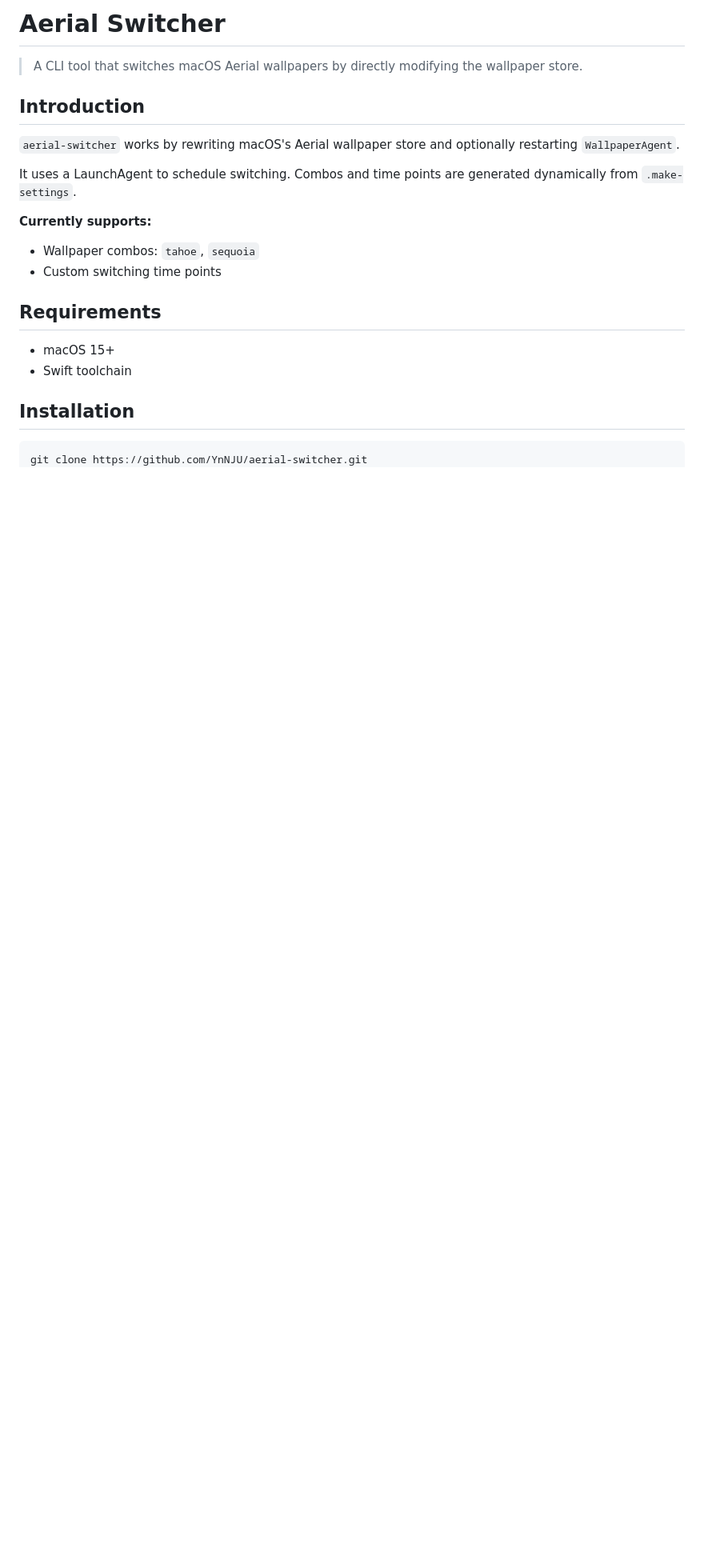
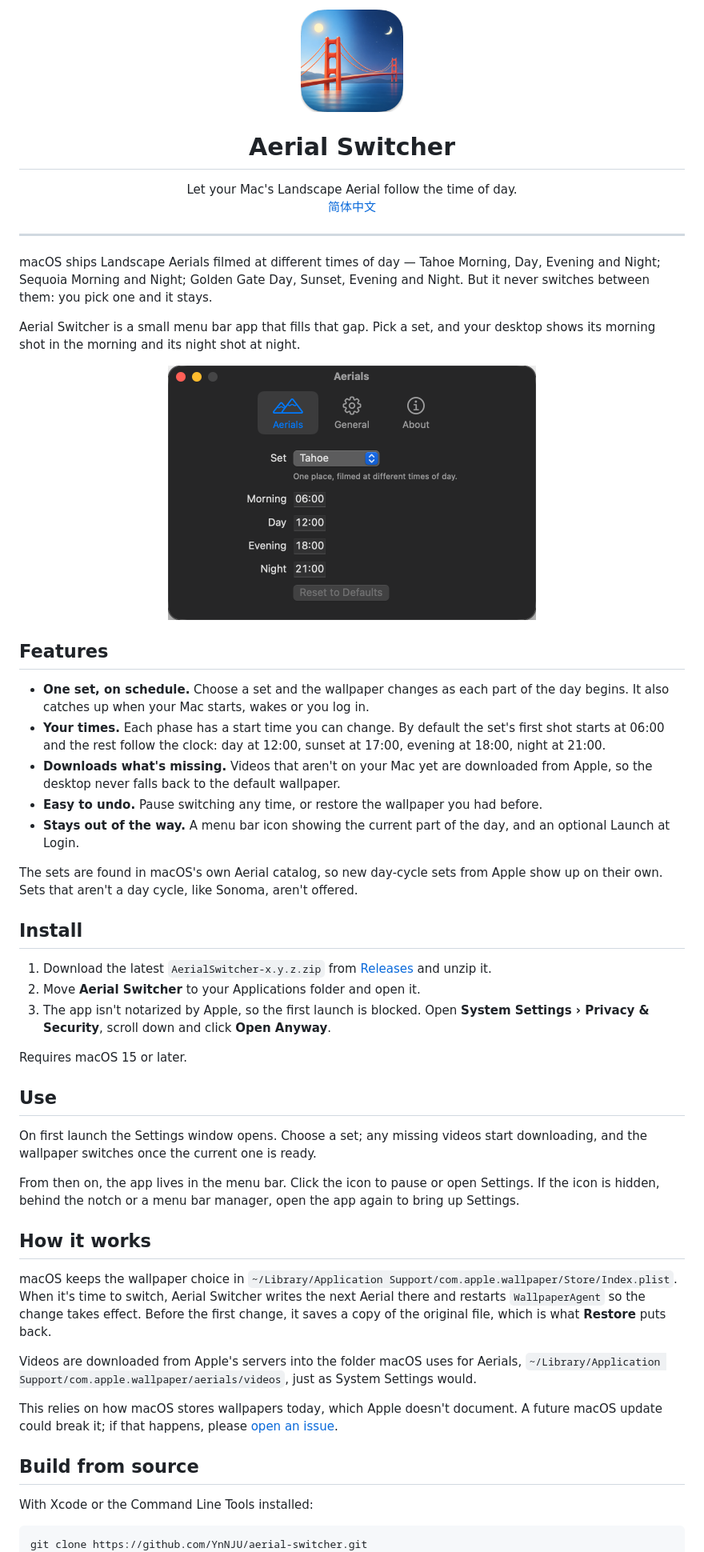
Before and after one commit to YnNJU/aerial-switcher, a Markdown page: README.md, the part around one of its changes. Shown at 80% size. GitHub-like rendering; pictures changed too: Assets/icon.png, Assets/settings.png (added); blank space fills up the shorter version.

````diff
--- a/README.md
+++ b/README.md
@@ -1,24 +1,59 @@
-# Aerial Switcher
+<p align="center">
+  <img src="Assets/icon.png" width="128" alt="Aerial Switcher icon">
+</p>
 
-> A CLI tool that switches macOS Aerial wallpapers by directly modifying the wallpaper store.
+<h1 align="center">Aerial Switcher</h1>
 
-## Introduction
+<p align="center">
+  Let your Mac's Landscape Aerial follow the time of day.<br>
+  <a href="README.zh-CN.md">简体中文</a>
+</p>
 
-`aerial-switcher` works by rewriting macOS's Aerial wallpaper store and optionally restarting `WallpaperAgent`.
+---
 
-It uses a LaunchAgent to schedule switching. Combos and time points are generated dynamically from `.make-settings`.
+macOS ships Landscape Aerials filmed at different times of day — Tahoe Morning, Day, Evening and Night; Sequoia Morning and Night; Golden Gate Day, Sunset, Evening and Night. But it never switches between them: you pick one and it stays.
 
-**Currently supports:**
+Aerial Switcher is a small menu bar app that fills that gap. Pick a set, and your desktop shows its morning shot in the morning and its night shot at night.
 
-- Wallpaper combos: `tahoe`, `sequoia`
-- Custom switching time points
+<p align="center">
+  <img src="Assets/settings.png" width="460" alt="Settings window">
+</p>
 
-## Requirements
+## Features
 
-- macOS 15+
-- Swift toolchain
+- **One set, on schedule.** Choose a set and the wallpaper changes as each part of the day begins. It also catches up when your Mac starts, wakes or you log in.
+- **Your times.** Each phase has a start time you can change. By default the set's first shot starts at 06:00 and the rest follow the clock: day at 12:00, sunset at 17:00, evening at 18:00, night at 21:00.
+- **Downloads what's missing.** Videos that aren't on your Mac yet are downloaded from Apple, so the desktop never falls back to the default wallpaper.
+- **Easy to undo.** Pause switching any time, or restore the wallpaper you had before.
+- **Stays out of the way.** A menu bar icon showing the current part of the day, and an optional Launch at Login.
 
-## Installation
+The sets are found in macOS's own Aerial catalog, so new day-cycle sets from Apple show up on their own. Sets that aren't a day cycle, like Sonoma, aren't offered.
+
+## Install
+
+1. Download the latest `AerialSwitcher-x.y.z.zip` from [Releases](https://github.com/YnNJU/aerial-switcher/releases) and unzip it.
+2. Move **Aerial Switcher** to your Applications folder and open it.
+3. The app isn't notarized by Apple, so the first launch is blocked. Open **System Settings › Privacy & Security**, scroll down and click **Open Anyway**.
+
+Requires macOS 15 or later.
+
+## Use
+
+On first launch the Settings window opens. Choose a set; any missing videos start downloading, and the wallpaper switches once the current one is ready.
+
+From then on, the app lives in the menu bar. Click the icon to pause or open Settings. If the icon is hidden, behind the notch or a menu bar manager, open the app again to bring up Settings.
+
+## How it works
+
+macOS keeps the wallpaper choice in `~/Library/Application Support/com.apple.wallpaper/Store/Index.plist`. When it's time to switch, Aerial Switcher writes the next Aerial there and restarts `WallpaperAgent` so the change takes effect. Before the first change, it saves a copy of the original file, which is what **Restore** puts back.
+
+Videos are downloaded from Apple's servers into the folder macOS uses for Aerials, `~/Library/Application Support/com.apple.wallpaper/aerials/videos`, just as System Settings would.
+
+This relies on how macOS stores wallpapers today, which Apple doesn't document. A future macOS update could break it; if that happens, please [open an issue](https://github.com/YnNJU/aerial-switcher/issues).
+
+## Build from source
+
+With Xcode or the Command Line Tools installed:
 
 ```bash
 git clone https://github.com/YnNJU/aerial-switcher.git
````
Also changed, not shown: other parts of README.md (+11 -18 lines), README.zh-CN.md (added, +78 -0 lines), 1 other file.
